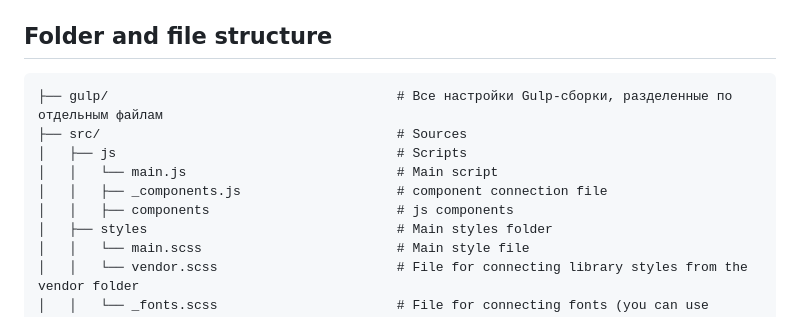
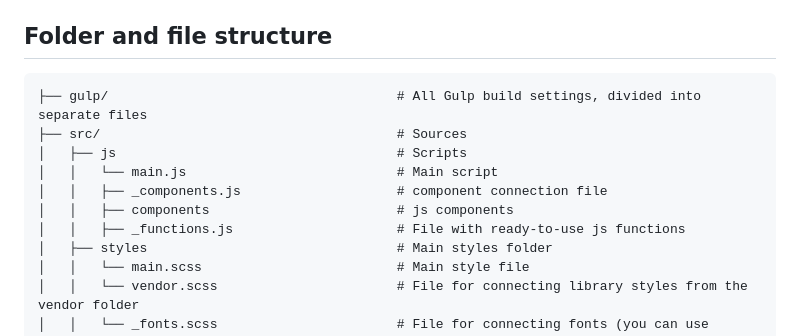
Before and after one commit to VitaliyLF/gulp-starter, a Markdown page: README.md, the part around the change. Rendered like a GitHub page.

````diff
--- a/README.md
+++ b/README.md
@@ -18,12 +18,13 @@ You can then use any of the available build commands (the resulting files will b
 ## Folder and file structure
 
 ```
-├── gulp/                                     # Все настройки Gulp-сборки, разделенные по отдельным файлам
+├── gulp/                                     # All Gulp build settings, divided into separate files
 ├── src/                                      # Sources
 │   ├── js                                    # Scripts
 │   │   └── main.js                           # Main script
 │   │   ├── _components.js                    # component connection file
 │   │   ├── components                        # js components
+│   │   ├── _functions.js                     # File with ready-to-use js functions
 │   ├── styles                                # Main styles folder
 │   │   └── main.scss                         # Main style file
 │   │   └── vendor.scss                       # File for connecting library styles from the vendor folder
````
